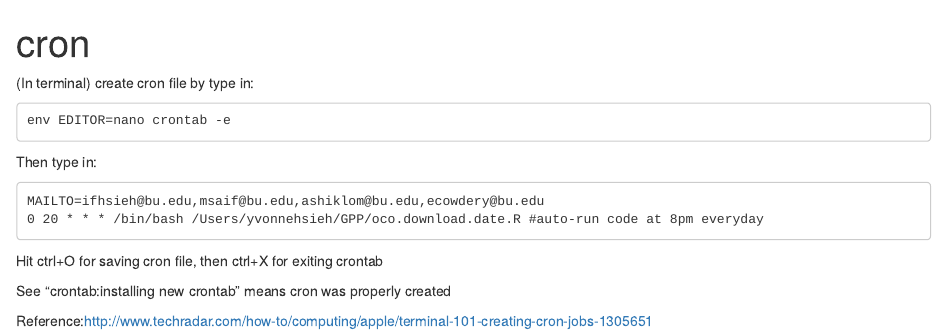
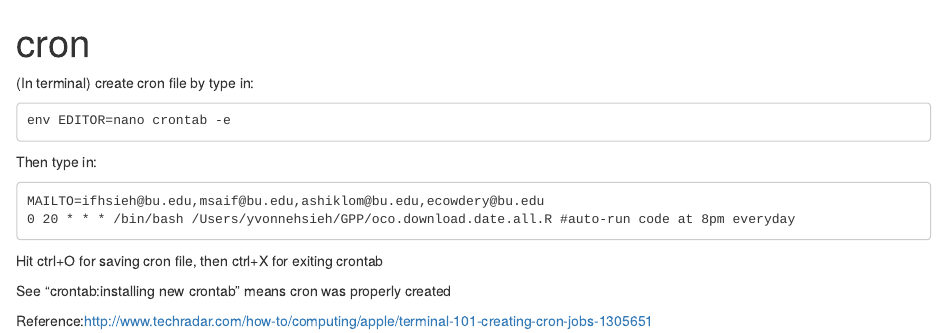
Before and after one commit to EcoForecast/GPP, an R Markdown document (cron.Rmd): the page in a window 1100 px wide, from its top. Rendered offline with R 4.5, knitr and Pandoc, with nearby package versions.

Commit message:
cron file update

```diff
--- a/cron.Rmd
+++ b/cron.Rmd
@@ -11,7 +11,7 @@ create cron file by type in:
 Then type in:
 
     MAILTO=ifhsieh@bu.edu,msaif@bu.edu,ashiklom@bu.edu,ecowdery@bu.edu
-    0 20 * * * /bin/bash /Users/yvonnehsieh/GPP/oco.download.date.R #auto-run code at 8pm everyday
+    0 20 * * * /bin/bash /Users/yvonnehsieh/GPP/oco.download.date.all.R #auto-run code at 8pm everyday
 
 Hit ctrl+O for saving cron file, then ctrl+X for exiting crontab
 
```
